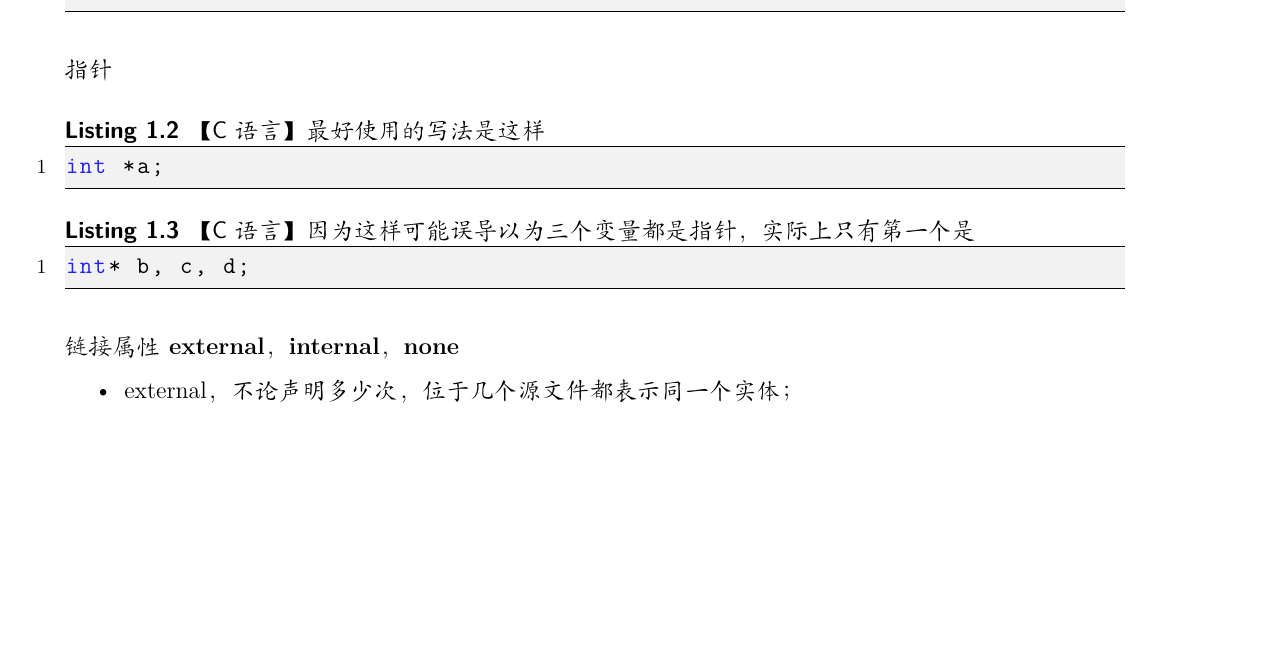
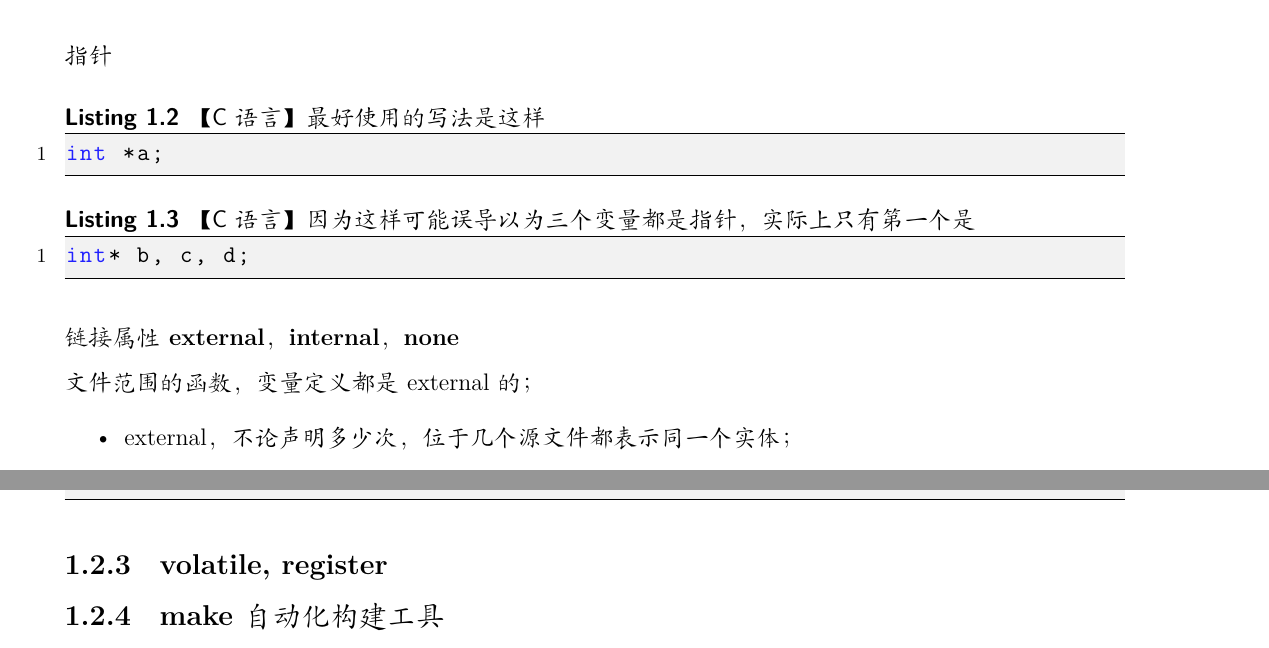
Before and after one commit to level5/LaTeX, a LaTeX book (programming/programming.tex, which reads programming/c/chapter-c.learn.when.i.was.studying.unix.tex): part of page 4 of 16 before the commit and two parts of pages 4 and 5 of 16 after it, the two joined at a grey line, cut so that both start at the same text, the shorter picture padded with empty space. Compiled offline with XeLaTeX; a missing font is replaced by an installed copy or a similar font.

Commit message:
update cprogramming/c/chapter-c.learn.when.i.was.studying.unix.tex

```diff
--- a/programming/c/chapter-c.learn.when.i.was.studying.unix.tex
+++ b/programming/c/chapter-c.learn.when.i.was.studying.unix.tex
@@ -75,6 +75,8 @@ int* b, c, d;
 \end{C}
 
 \subsubsection{链接属性 external， internal， none}
+
+文件范围的函数，变量定义都是external的；
 
 \begin{itemize}
 \item external，不论声明多少次，位于几个源文件都表示同一个实体；
@@ -156,3 +158,8 @@ void test_pound_sign()
 \begin{Command-Line}[运行结果]
 value of "TEST_NAME" is 1.
 \end{Command-Line}
+
+\subsection{volatile, register}
+
+
+\subsection{make自动化构建工具}
```
